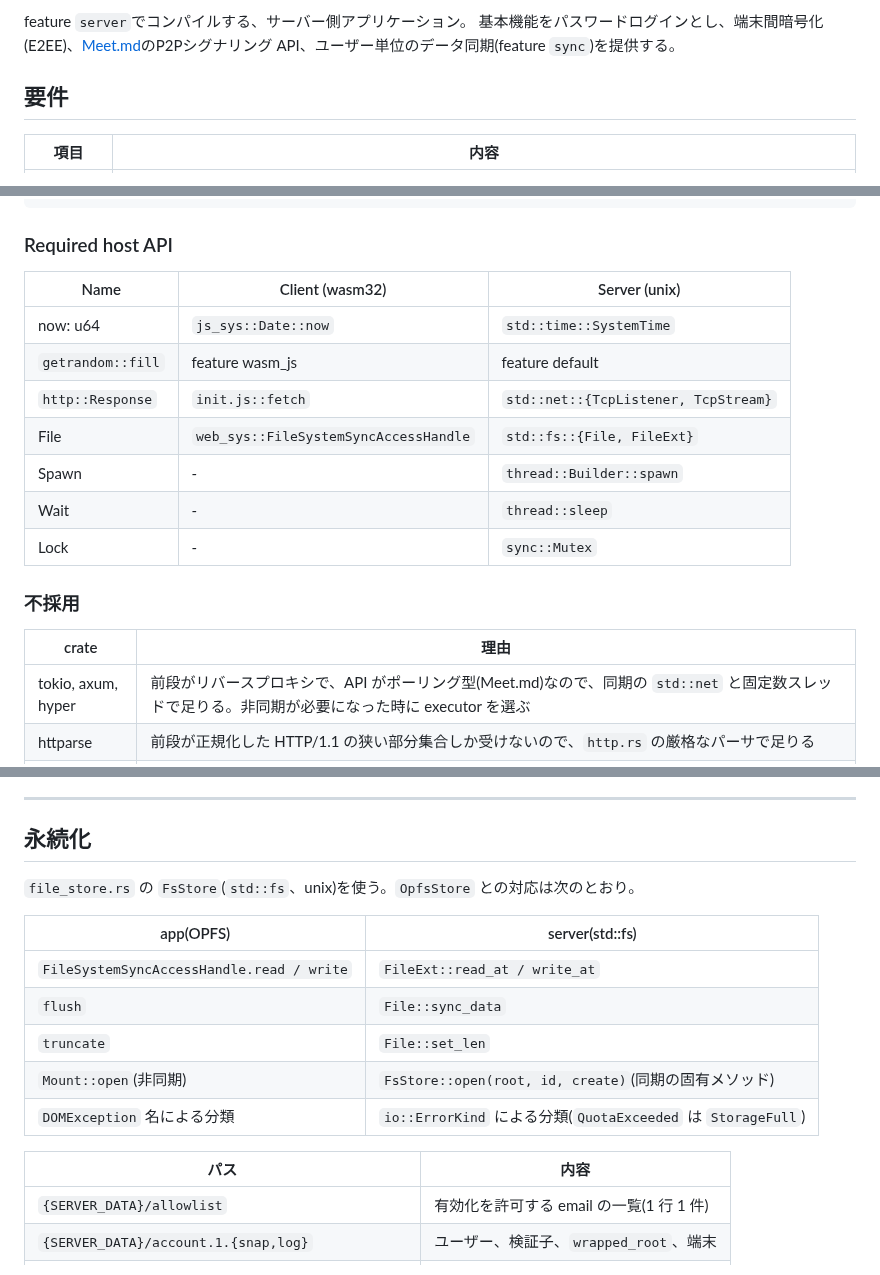
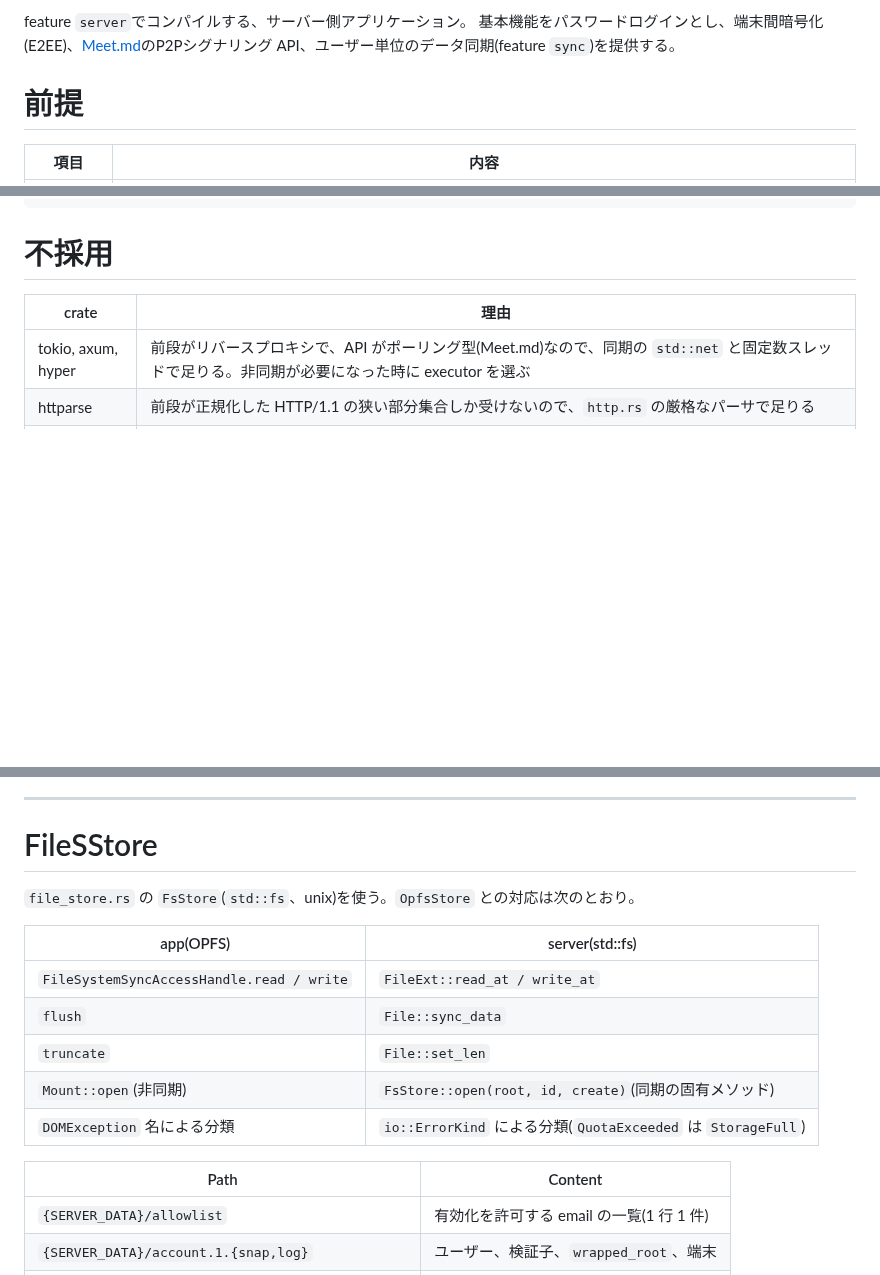
Before and after one commit to animagram-jp/app, a Markdown page: reference/Server.md, 3 parts joined by grey strips. GitHub-like rendering; blank space fills up the shorter version.

Commit message:
Sorted out Host API dependency md

````diff
--- a/reference/Server.md
+++ b/reference/Server.md
@@ -3,7 +3,7 @@
 feature `server`でコンパイルする、サーバー側アプリケーション。
 基本機能をパスワードログインとし、端末間暗号化(E2EE)、[Meet.md](./Meet.md)のP2Pシグナリング API、ユーザー単位のデータ同期(feature `sync`)を提供する。
 
-## 要件
+# 前提
 
 | 項目 | 内容 |
 |-|-|
@@ -43,19 +41,7 @@ feature `server`でコンパイルする、サーバー側アプリケーショ
 └──────────────────────────────────────────────────────┘
 ```
 
-### Required host API
-
-| Name | Client (wasm32) | Server (unix) |
-|-|-|-|
-| now: u64 | `js_sys::Date::now` | `std::time::SystemTime` |
-| `getrandom::fill` | feature wasm_js | feature default |
-| `http::Response` | `init.js::fetch` | `std::net::{TcpListener, TcpStream}` |
-| File | `web_sys::FileSystemSyncAccessHandle` | `std::fs::{File, FileExt}` |
-| Spawn | - | `thread::Builder::spawn` |
-| Wait | - | `thread::sleep` |
-| Lock | - | `sync::Mutex` |
-
-### 不採用
+# 不採用
 
 | crate | 理由 |
 |-|-|
@@ -168,7 +152,7 @@ root_key (32 B 乱数、初回有効化時に端末が生成)
 
 ---
 
-## 永続化
+# FileSStore
 
 `file_store.rs` の `FsStore`(`std::fs`、unix)を使う。`OpfsStore` との対応は次のとおり。
 
@@ -180,7 +164,7 @@ root_key (32 B 乱数、初回有効化時に端末が生成)
 | `Mount::open`(非同期) | `FsStore::open(root, id, create)`(同期の固有メソッド) |
 | `DOMException` 名による分類 | `io::ErrorKind` による分類(`QuotaExceeded` は `StorageFull`) |
 
-| パス | 内容 |
+| Path | Content |
 |-|-|
 | `{SERVER_DATA}/allowlist` | 有効化を許可する email の一覧(1 行 1 件) |
 | `{SERVER_DATA}/account.1.{snap,log}` | ユーザー、検証子、`wrapped_root`、端末 |
````
Also changed, not shown: other parts of reference/Server.md (+7 -11 lines), CONTRIBUTING.md (+38 -28 lines).
